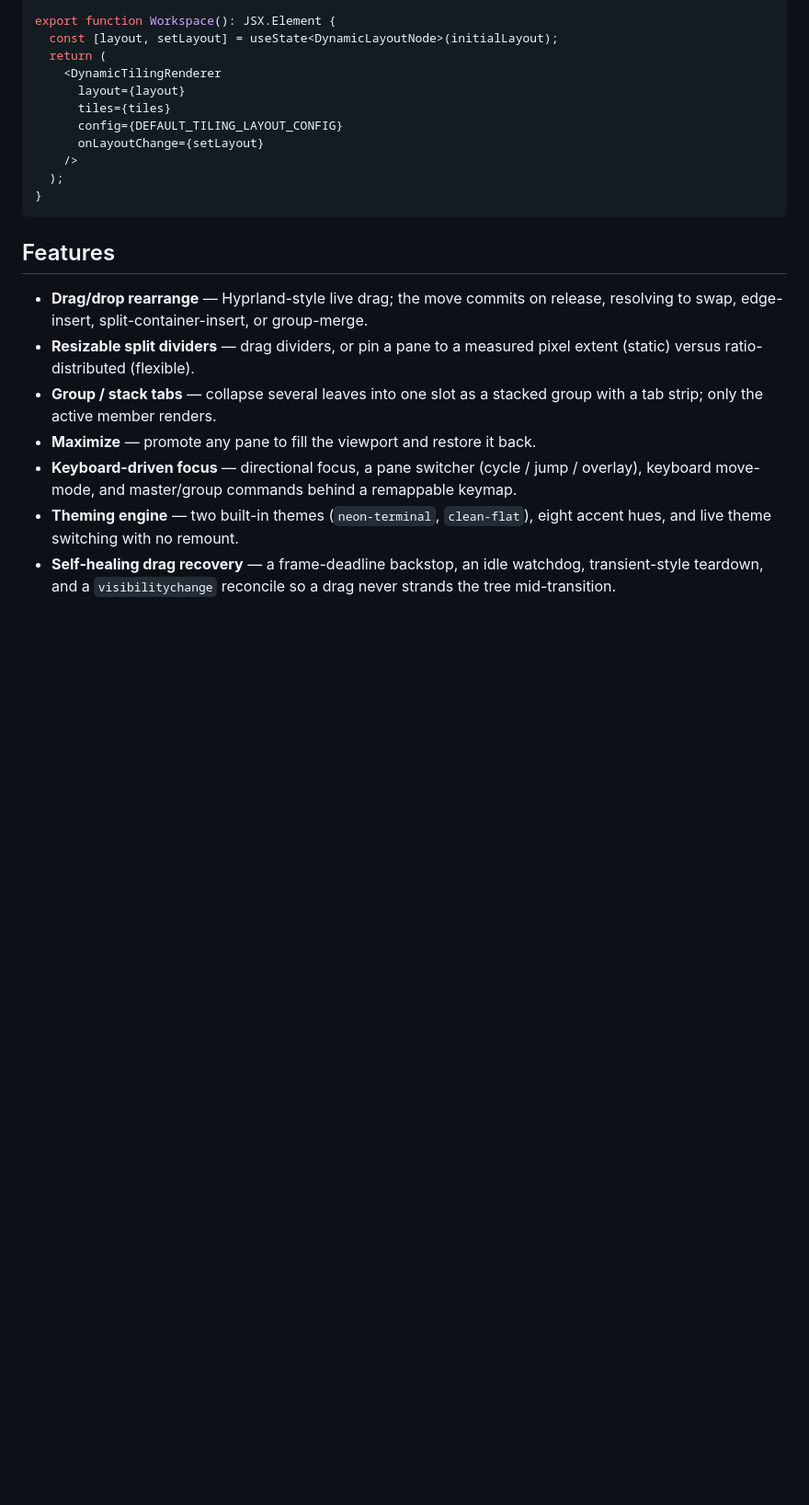
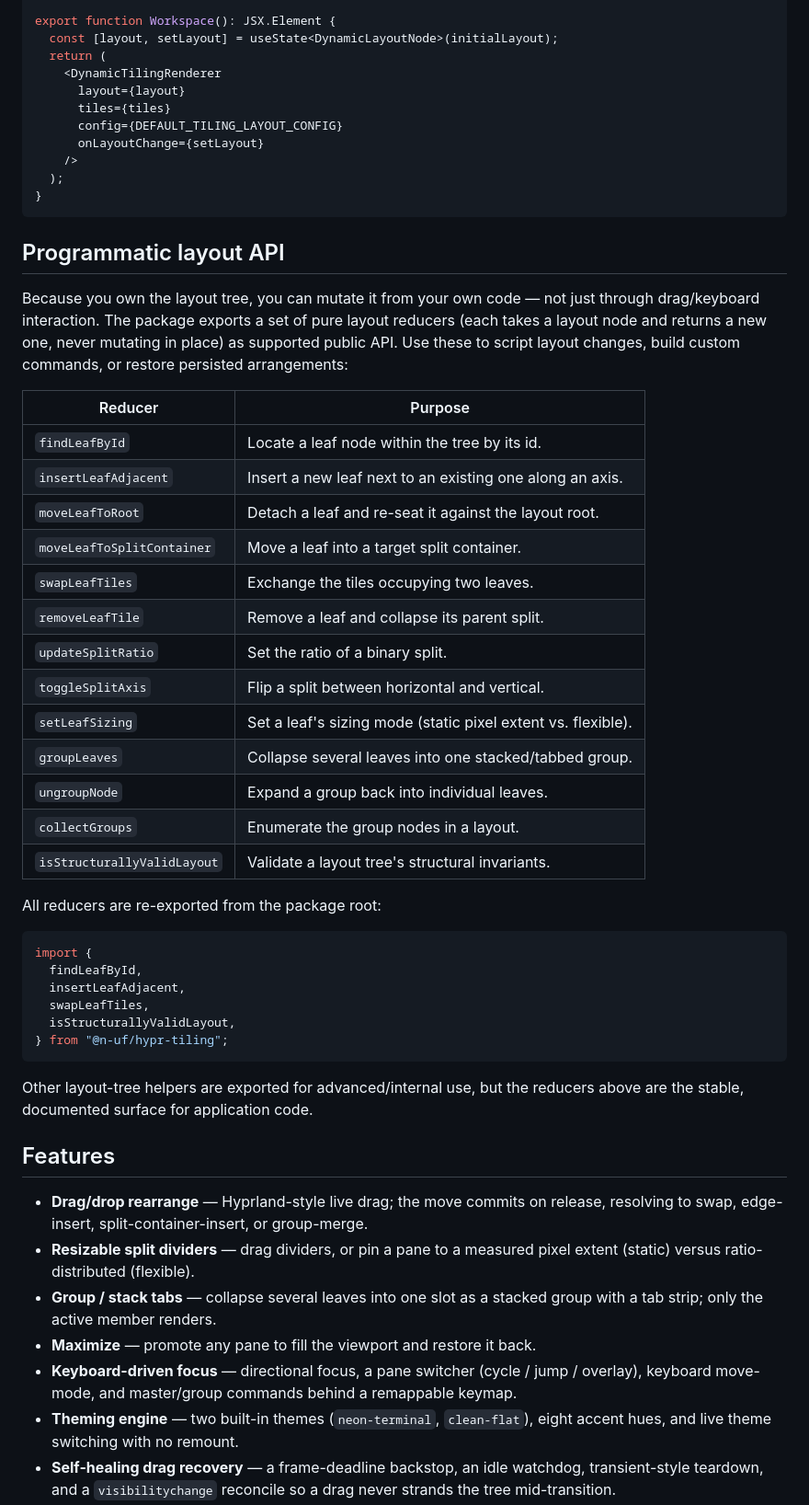
Before and after one commit to n-uf/hypr-tiling, a Markdown page: packages/hypr-tiling/README.md, the part around one of its changes. Shown at 92% size. Drawn GitHub-style; blank space fills up the shorter version.

Commit message:
docs: tailwind content requirement + public layout-API surface
Co-authored-by: Cursor <cursoragent@cursor.com>

````diff
--- a/packages/hypr-tiling/README.md
+++ b/packages/hypr-tiling/README.md
@@ -69,6 +98,44 @@ export function Workspace(): JSX.Element {
   );
 }
 ```
+
+## Programmatic layout API
+
+Because you own the layout tree, you can mutate it from your own code — not just
+through drag/keyboard interaction. The package exports a set of pure layout
+reducers (each takes a layout node and returns a new one, never mutating in
+place) as supported public API. Use these to script layout changes, build custom
+commands, or restore persisted arrangements:
+
+| Reducer | Purpose |
+| --- | --- |
+| `findLeafById` | Locate a leaf node within the tree by its id. |
+| `insertLeafAdjacent` | Insert a new leaf next to an existing one along an axis. |
+| `moveLeafToRoot` | Detach a leaf and re-seat it against the layout root. |
+| `moveLeafToSplitContainer` | Move a leaf into a target split container. |
+| `swapLeafTiles` | Exchange the tiles occupying two leaves. |
+| `removeLeafTile` | Remove a leaf and collapse its parent split. |
+| `updateSplitRatio` | Set the ratio of a binary split. |
+| `toggleSplitAxis` | Flip a split between horizontal and vertical. |
+| `setLeafSizing` | Set a leaf's sizing mode (static pixel extent vs. flexible). |
+| `groupLeaves` | Collapse several leaves into one stacked/tabbed group. |
+| `ungroupNode` | Expand a group back into individual leaves. |
+| `collectGroups` | Enumerate the group nodes in a layout. |
+| `isStructurallyValidLayout` | Validate a layout tree's structural invariants. |
+
+All reducers are re-exported from the package root:
+
+```ts
+import {
+  findLeafById,
+  insertLeafAdjacent,
+  swapLeafTiles,
+  isStructurallyValidLayout,
+} from "@n-uf/hypr-tiling";
+```
+
+Other layout-tree helpers are exported for advanced/internal use, but the
+reducers above are the stable, documented surface for application code.
 
 ## Features
 
````
Also changed, not shown: other parts of packages/hypr-tiling/README.md (+29 -0 lines), README.md (+15 -0 lines).
